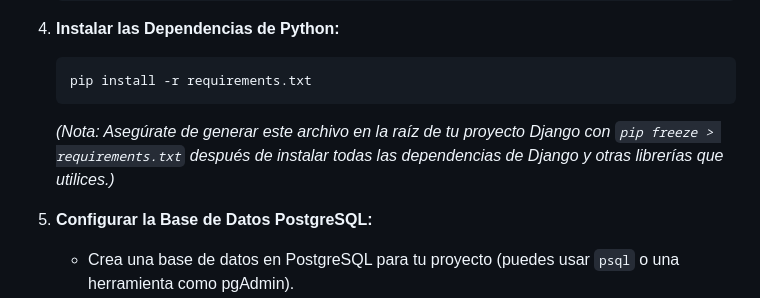
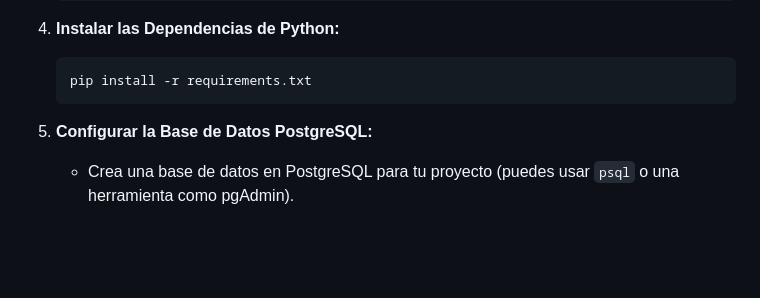
Before and after one commit to asierCB/HogarMonia, a Markdown page: README.md, the part around the change. Rendered like a GitHub page; blank space fills up the shorter version.

````diff
--- a/README.md
+++ b/README.md
@@ -61,7 +61,6 @@ Para desarrollar esta aplicación web, se han utilizado las siguientes tecnolog
     ```bash
     pip install -r requirements.txt
     ```
-    *(Nota: Asegúrate de generar este archivo en la raíz de tu proyecto Django con `pip freeze > requirements.txt` después de instalar todas las dependencias de Django y otras librerías que utilices.)*
 
 5.  **Configurar la Base de Datos PostgreSQL:**
     * Crea una base de datos en PostgreSQL para tu proyecto (puedes usar `psql` o una herramienta como pgAdmin).
````
